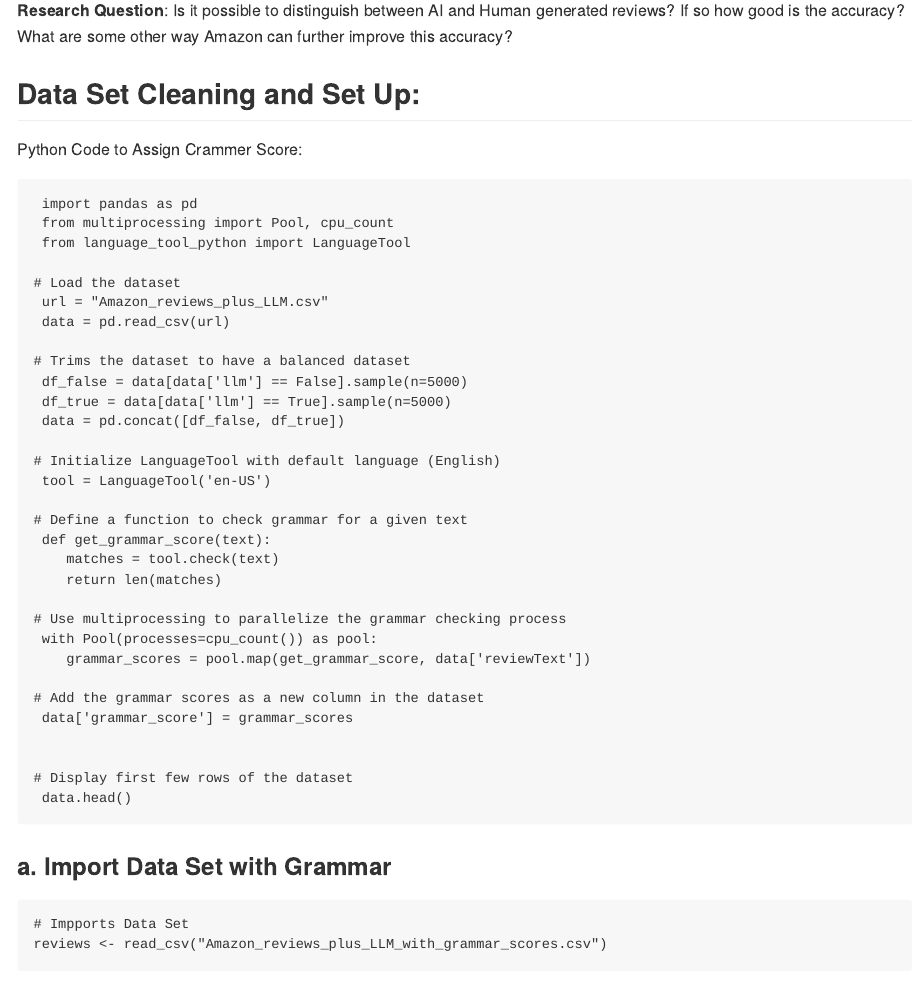
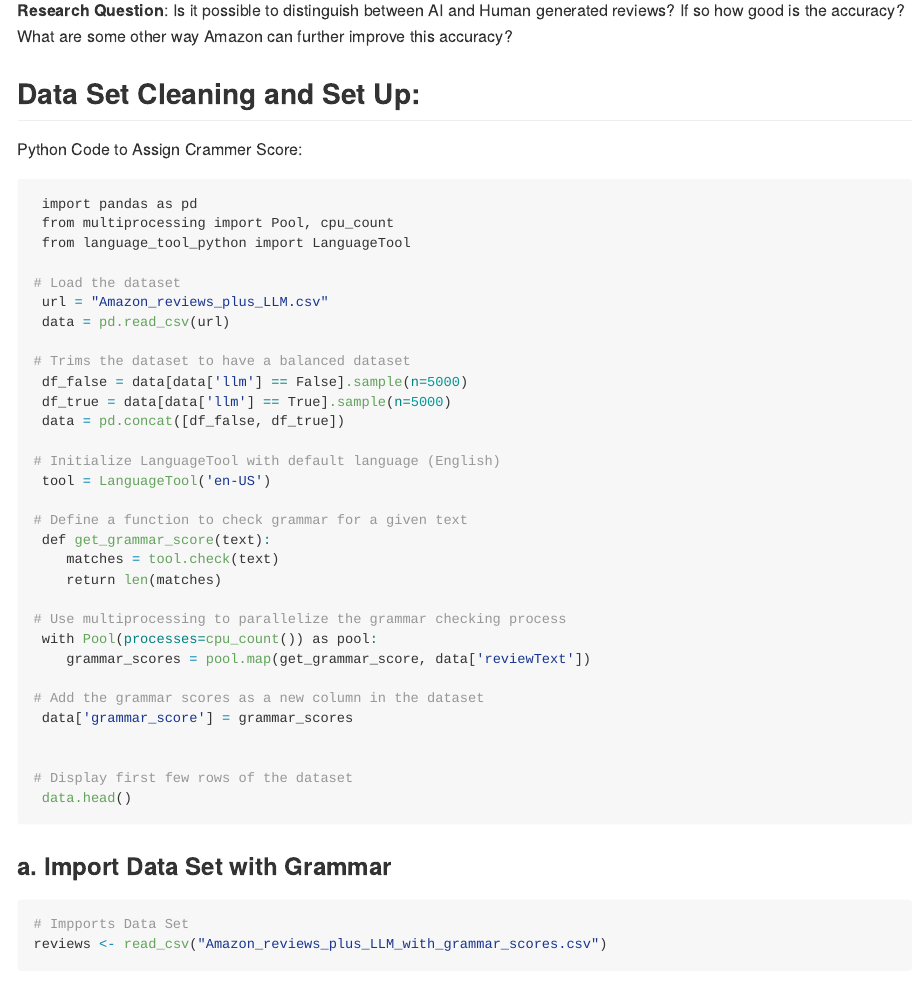
Before and after one commit to yugamgoyal/DataHack2022, an R Markdown document (README.Rmd): the page in a window 1100 px wide, from 1430 px down. Rendered offline with R 4.5, knitr and Pandoc, with nearby package versions; both versions are drawn in the output format of the newer one; some code elsewhere in the file could not run offline; long lines of code are wrapped.

Commit message:
Update README.Rmd

````diff
--- a/README.Rmd
+++ b/README.Rmd
@@ -1,10 +1,8 @@
 ---
 title: "Can we detect AI Reviews versus Human Reviews"
 output:
-  html_document:
-    toc: true
-    toc_float: true
-    toc_depth: 3
+  md_document:
+    variant: markdown_github
 ---
 
 ```{r global_options, include=FALSE}
````
